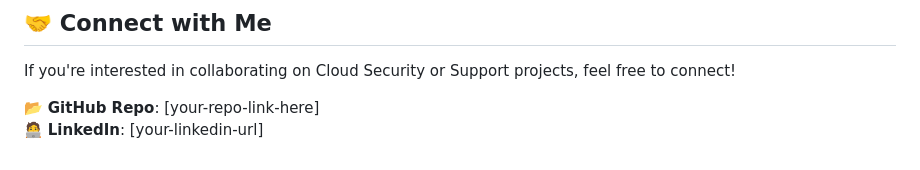
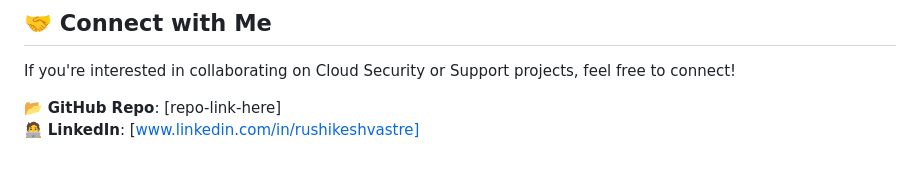
Before and after one commit to RushikeshVastre/aws-s3-static-website-rca, a Markdown page: README.md, the part around one of its changes. Drawn GitHub-style.

Commit message:
Update README.md
Correction in code

```diff
--- a/README.md
+++ b/README.md
@@ -123,5 +123,5 @@ screenshots/Website back to online.png
 
 If you're interested in collaborating on Cloud Security or Support projects, feel free to connect!
 
-📂 **GitHub Repo**: [your-repo-link-here]
-🧑‍💻 **LinkedIn**: [your-linkedin-url]
+📂 **GitHub Repo**: [repo-link-here]
+🧑‍💻 **LinkedIn**: [www.linkedin.com/in/rushikeshvastre]
```
Also changed, not shown: other parts of README.md (+10 -10 lines).
